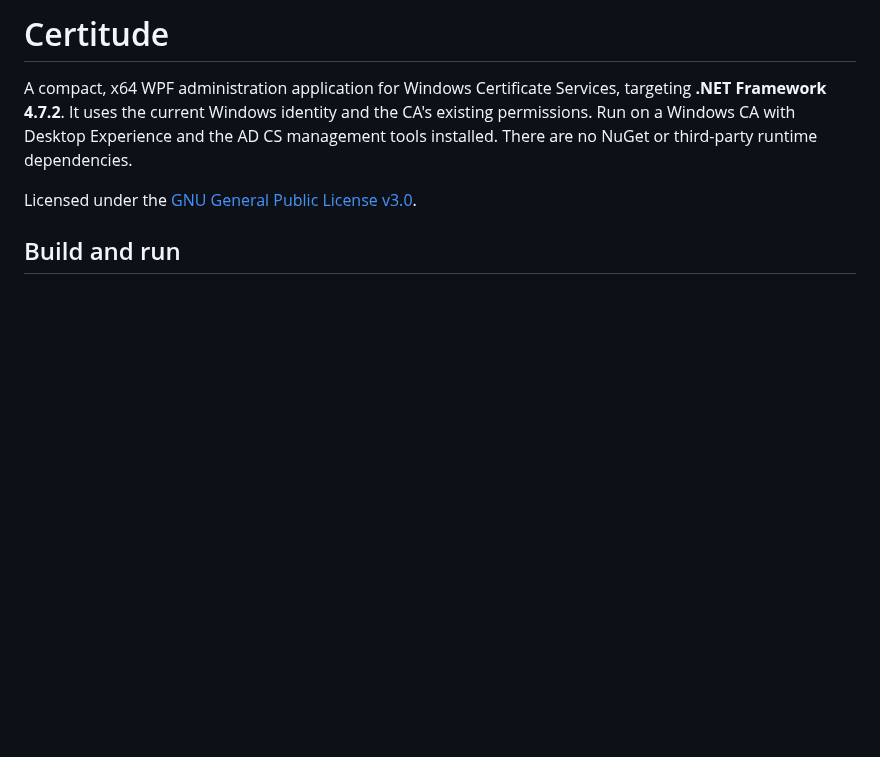
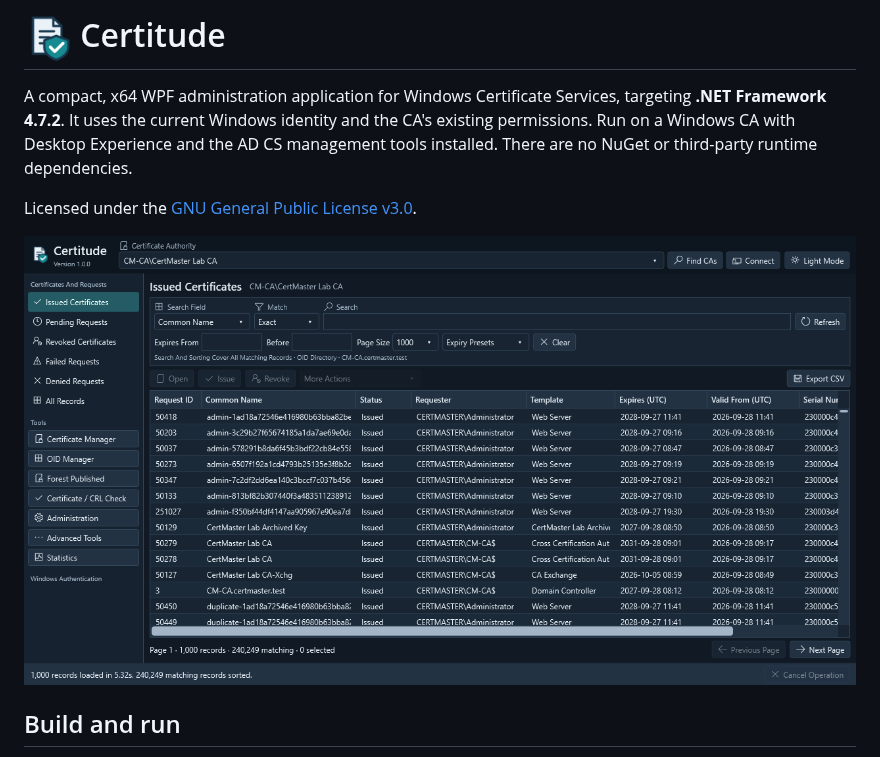
Before and after one commit to NoMoreFood/Certitude, a Markdown page: README.md, the part around the change. Drawn GitHub-style; pictures changed too: Code/Assets/Certitude-Screenshot.png (added); blank space fills up the shorter version.

```diff
--- a/README.md
+++ b/README.md
@@ -1,8 +1,10 @@
-# Certitude
+# <img src="Code/Assets/Certitude.png" alt="Certitude icon" width="48" height="48"> Certitude
 
 A compact, x64 WPF administration application for Windows Certificate Services, targeting **.NET Framework 4.7.2**. It uses the current Windows identity and the CA's existing permissions. Run on a Windows CA with Desktop Experience and the AD CS management tools installed. There are no NuGet or third-party runtime dependencies.
 
 Licensed under the [GNU General Public License v3.0](LICENSE.md).
+
+![Certitude certificate browser with search, filtering, and sorted results in dark mode](Code/Assets/Certitude-Screenshot.png)
 
 ## Build and run
 
```
